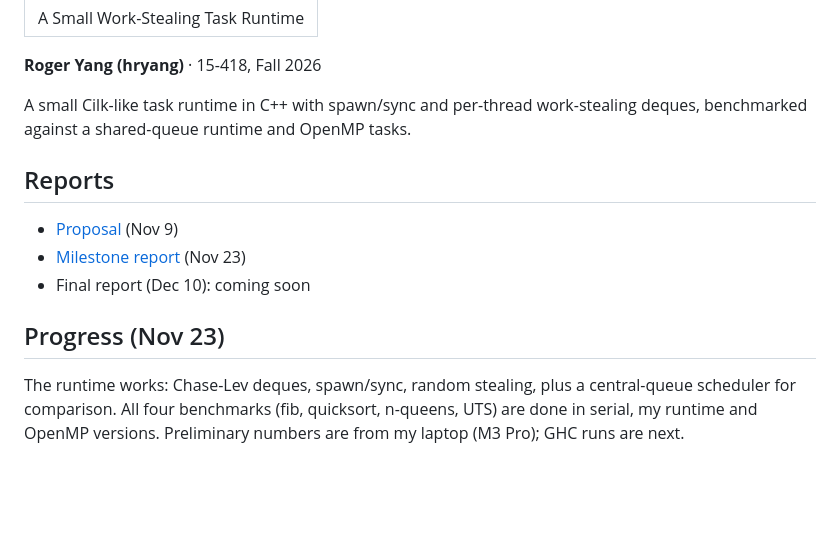
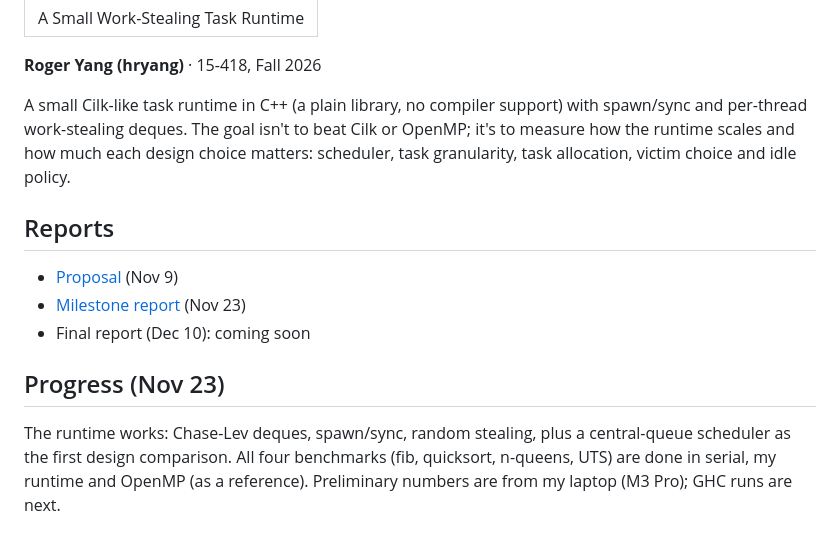
Before and after one commit to rogeryang85/work-stealing-runtime, a Markdown page: index.md, the part around one of its changes. Drawn GitHub-style; blank space fills up the shorter version.

```diff
--- a/index.md
+++ b/index.md
@@ -4,7 +4,7 @@ title: A Small Work-Stealing Task Runtime
 
 **Roger Yang (hryang)** · 15-418, Fall 2026
 
-A small Cilk-like task runtime in C++ with spawn/sync and per-thread work-stealing deques, benchmarked against a shared-queue runtime and OpenMP tasks.
+A small Cilk-like task runtime in C++ (a plain library, no compiler support) with spawn/sync and per-thread work-stealing deques. The goal isn't to beat Cilk or OpenMP; it's to measure how the runtime scales and how much each design choice matters: scheduler, task granularity, task allocation, victim choice and idle policy.
 
 ## Reports
 
@@ -14,6 +14,6 @@ A small Cilk-like task runtime in C++ with spawn/sync and per-thread work-steali
 
 ## Progress (Nov 23)
 
-The runtime works: Chase-Lev deques, spawn/sync, random stealing, plus a central-queue scheduler for comparison. All four benchmarks (fib, quicksort, n-queens, UTS) are done in serial, my runtime and OpenMP versions. Preliminary numbers are from my laptop (M3 Pro); GHC runs are next.
+The runtime works: Chase-Lev deques, spawn/sync, random stealing, plus a central-queue scheduler as the first design comparison. All four benchmarks (fib, quicksort, n-queens, UTS) are done in serial, my runtime and OpenMP (as a reference). Preliminary numbers are from my laptop (M3 Pro); GHC runs are next.
 
 ![Speedup on the M3 Pro](milestone/mac_speedup.png)
```
Also changed, not shown: other parts of index.md (+4 -2 lines), milestone/mac_granularity.png (added), 2 other files.
